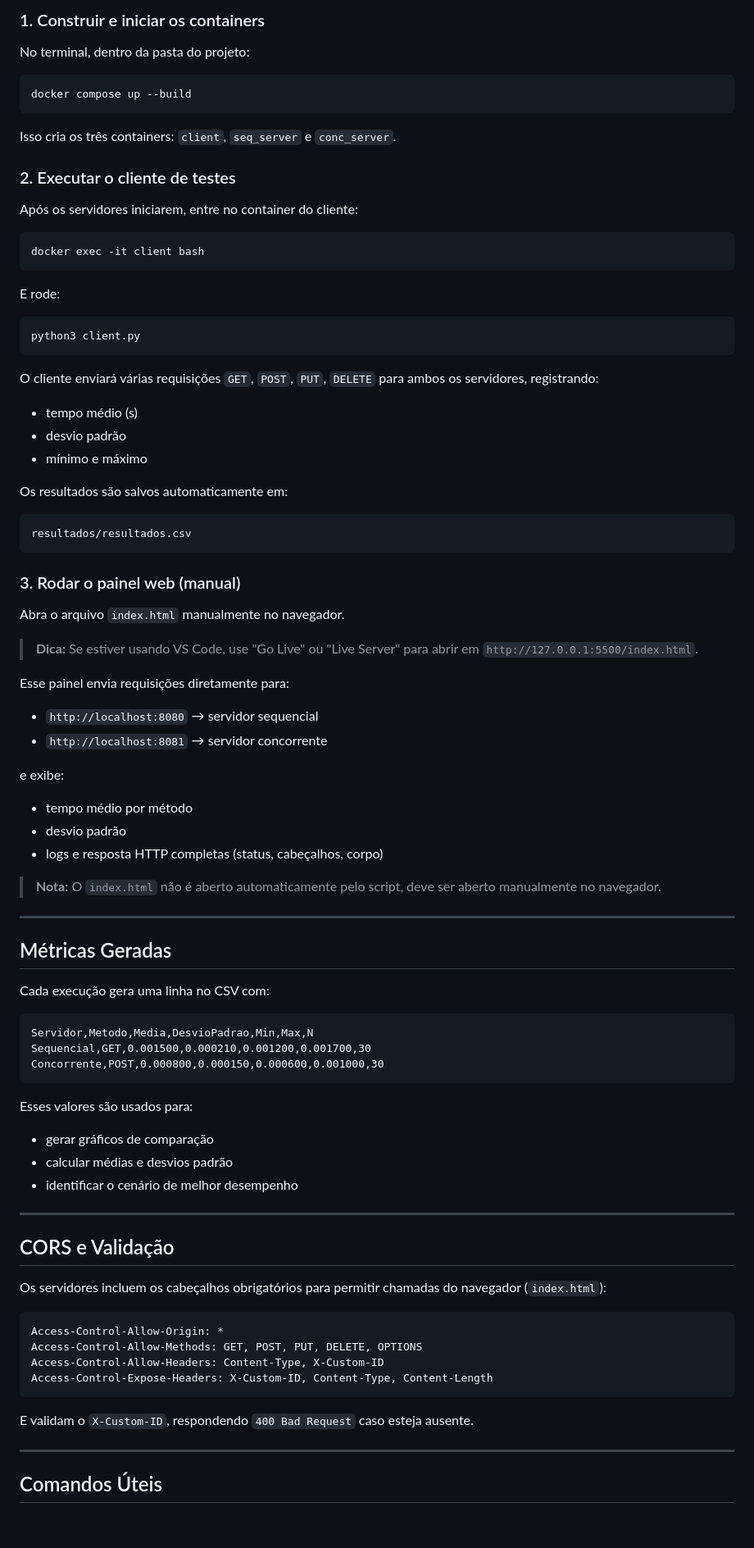
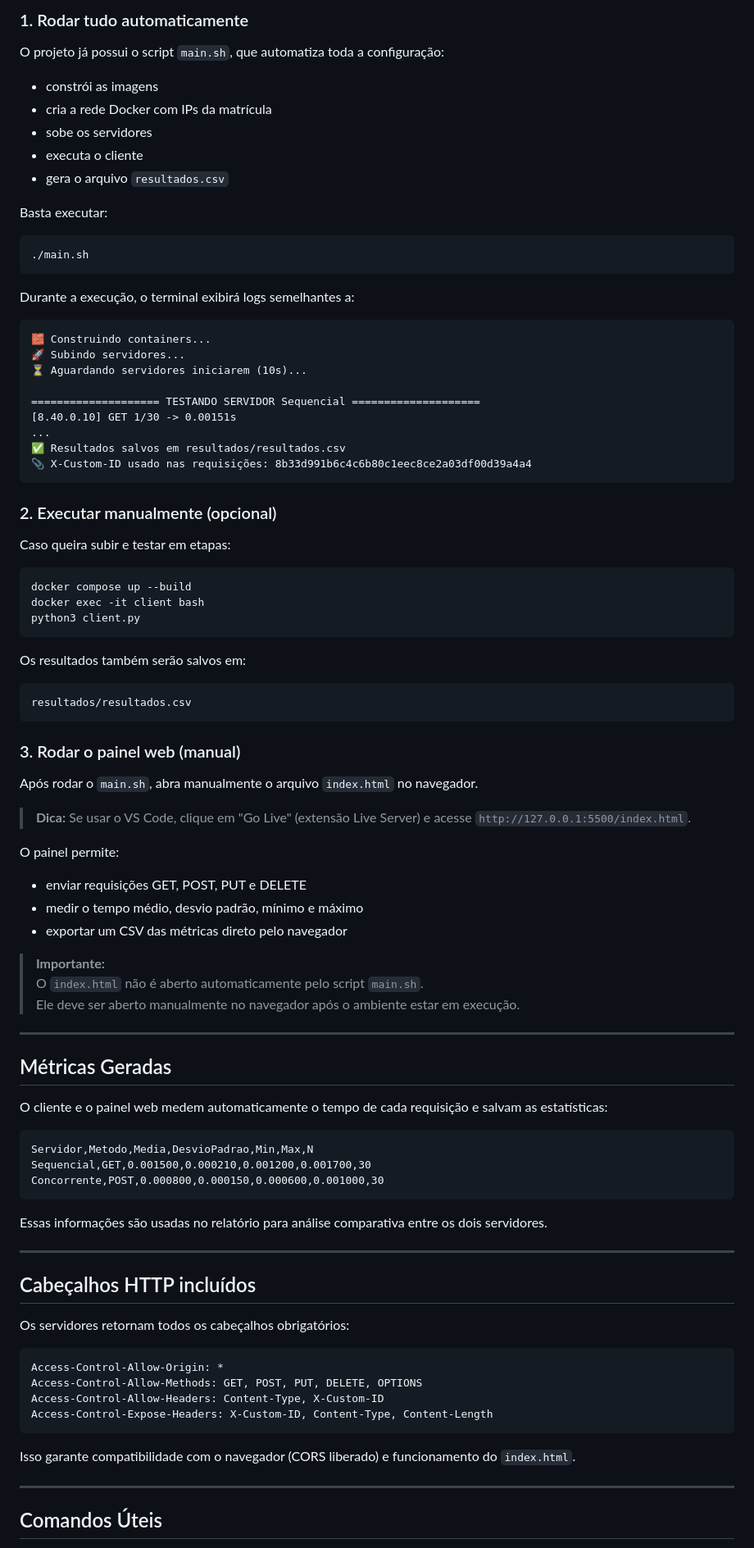
Before and after one commit to JorgeLuis8/Trabalho-Redes-2, a Markdown page: README.md, the part around the change printed below. Shown: that part at 82% size. Drawn GitHub-style; blank space fills up the shorter version.

````diff
--- a/README.md
+++ b/README.md
@@ -77,77 +87,80 @@ Sub-rede: 8.40.0.0/24
 
-### 1. Construir e iniciar os containers
+### 1. Rodar tudo automaticamente
 
-No terminal, dentro da pasta do projeto:
+O projeto já possui o script `main.sh`, que automatiza toda a configuração:
+
+- constrói as imagens
+- cria a rede Docker com IPs da matrícula
+- sobe os servidores
+- executa o cliente
+- gera o arquivo `resultados.csv`
+
+Basta executar:
+```bash
+./main.sh
+```
+
+Durante a execução, o terminal exibirá logs semelhantes a:
+```
+🧱 Construindo containers...
+🚀 Subindo servidores...
+⏳ Aguardando servidores iniciarem (10s)...
+
+==================== TESTANDO SERVIDOR Sequencial ====================
+[8.40.0.10] GET 1/30 -> 0.00151s
+...
+✅ Resultados salvos em resultados/resultados.csv
+📎 X-Custom-ID usado nas requisições: 8b33d991b6c4c6b80c1eec8ce2a03df00d39a4a4
+```
+
+### 2. Executar manualmente (opcional)
+
+Caso queira subir e testar em etapas:
 ```bash
 docker compose up --build
-```
-
-Isso cria os três containers: `client`, `seq_server` e `conc_server`.
-
-### 2. Executar o cliente de testes
-
-Após os servidores iniciarem, entre no container do cliente:
-```bash
 docker exec -it client bash
-```
-
-E rode:
-```bash
 python3 client.py
 ```
 
-O cliente enviará várias requisições `GET`, `POST`, `PUT`, `DELETE` para ambos os servidores, registrando:
-
-- tempo médio (s)
-- desvio padrão
-- mínimo e máximo
-
-Os resultados são salvos automaticamente em:
+Os resultados também serão salvos em:
 ```
 resultados/resultados.csv
 ```
 
 ### 3. Rodar o painel web (manual)
 
-Abra o arquivo `index.html` manualmente no navegador.
+Após rodar o `main.sh`, abra manualmente o arquivo `index.html` no navegador.
 
-> **Dica:** Se estiver usando VS Code, use "Go Live" ou "Live Server" para abrir em `http://127.0.0.1:5500/index.html`.
+> **Dica:** Se usar o VS Code, clique em "Go Live" (extensão Live Server) e acesse `http://127.0.0.1:5500/index.html`.
 
-Esse painel envia requisições diretamente para:
+O painel permite:
 
-- `http://localhost:8080` → servidor sequencial
-- `http://localhost:8081` → servidor concorrente
+- enviar requisições GET, POST, PUT e DELETE
+- medir o tempo médio, desvio padrão, mínimo e máximo
+- exportar um CSV das métricas direto pelo navegador
 
-e exibe:
-
-- tempo médio por método
-- desvio padrão
-- logs e resposta HTTP completas (status, cabeçalhos, corpo)
-
-> **Nota:** O `index.html` não é aberto automaticamente pelo script, deve ser aberto manualmente no navegador.
+> **Importante:**
+> O `index.html` não é aberto automaticamente pelo script `main.sh`.
+> Ele deve ser aberto manualmente no navegador após o ambiente estar em execução.
 
 ---
 
 ## Métricas Geradas
 
-Cada execução gera uma linha no CSV com:
+O cliente e o painel web medem automaticamente o tempo de cada requisição e salvam as estatísticas:
 ```csv
 Servidor,Metodo,Media,DesvioPadrao,Min,Max,N
 Sequencial,GET,0.001500,0.000210,0.001200,0.001700,30
 Concorrente,POST,0.000800,0.000150,0.000600,0.001000,30
 ```
 
-Esses valores são usados para:
-
-- gerar gráficos de comparação
-- calcular médias e desvios padrão
-- identificar o cenário de melhor desempenho
+Essas informações são usadas no relatório para análise comparativa entre os dois servidores.
 
 ---
 
-## CORS e Validação
+## Cabeçalhos HTTP incluídos
 
-Os servidores incluem os cabeçalhos obrigatórios para permitir chamadas do navegador (`index.html`):
+Os servidores retornam todos os cabeçalhos obrigatórios:
 ```
 Access-Control-Allow-Origin: *
 Access-Control-Allow-Methods: GET, POST, PUT, DELETE, OPTIONS
@@ -155,7 +168,7 @@ Access-Control-Allow-Headers: Content-Type, X-Custom-ID
 Access-Control-Expose-Headers: X-Custom-ID, Content-Type, Content-Length
 ```
 
-E validam o `X-Custom-ID`, respondendo `400 Bad Request` caso esteja ausente.
+Isso garante compatibilidade com o navegador (CORS liberado) e funcionamento do `index.html`.
 
 ---
 
````
Also changed, not shown: other parts of README.md (+38 -23 lines).
